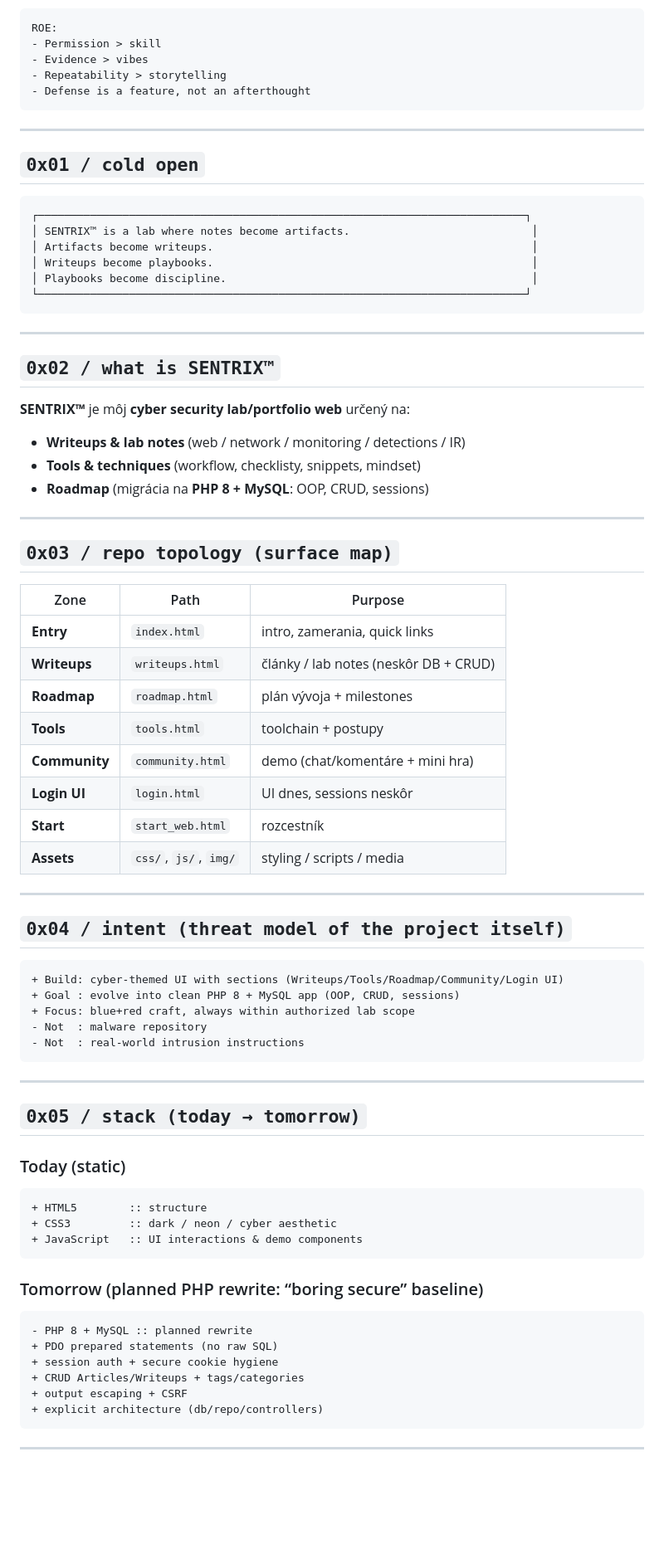
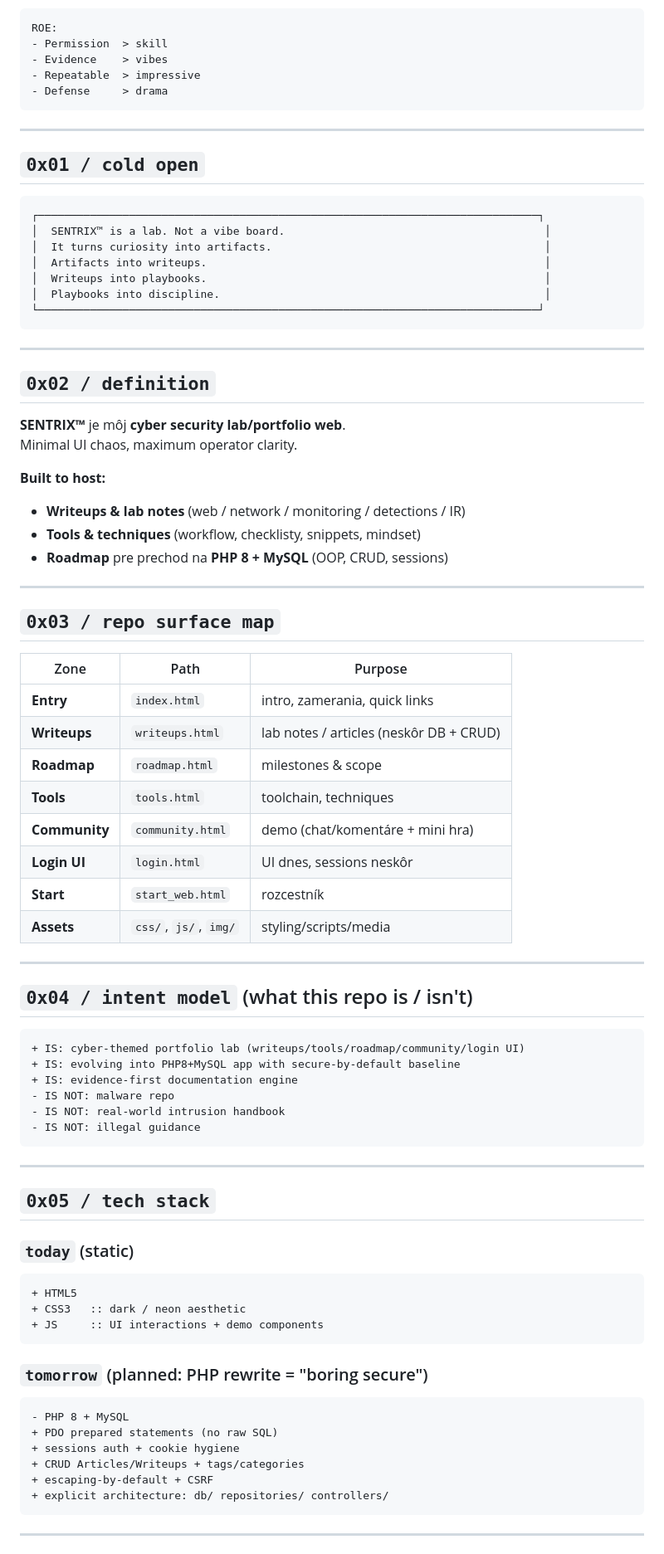
Before and after one commit to DarkTender/Mirexon, a Markdown page: README.md, the part around one of its changes. Shown at 83% size. GitHub-like rendering; blank space fills up the shorter version.

Commit message:
Update README for clarity and structure

````diff
--- a/README.md
+++ b/README.md
@@ -29,75 +38,80 @@ SENTRIX™ README — DIVINE / OPERATOR-GRADE edition
 
 ```text
 ROE:
-- Permission > skill
-- Evidence > vibes
-- Repeatability > storytelling
-- Defense is a feature, not an afterthought
+- Permission  > skill
+- Evidence    > vibes
+- Repeatable  > impressive
+- Defense     > drama
 ```
 
 ---
 
 ## `0x01 / cold open`
 ```text
-┌───────────────────────────────────────────────────────────────────────────┐
-│ SENTRIX™ is a lab where notes become artifacts.                            │
-│ Artifacts become writeups.                                                 │
-│ Writeups become playbooks.                                                 │
-│ Playbooks become discipline.                                               │
-└───────────────────────────────────────────────────────────────────────────┘
+┌─────────────────────────────────────────────────────────────────────────────┐
+│  SENTRIX™ is a lab. Not a vibe board.                                        │
+│  It turns curiosity into artifacts.                                          │
+│  Artifacts into writeups.                                                    │
+│  Writeups into playbooks.                                                    │
+│  Playbooks into discipline.                                                  │
+└─────────────────────────────────────────────────────────────────────────────┘
 ```
 
 ---
 
-## `0x02 / what is SENTRIX™`
-**SENTRIX™** je môj **cyber security lab/portfolio web** určený na:
+## `0x02 / definition`
+**SENTRIX™** je môj **cyber security lab/portfolio web**.
+Minimal UI chaos, maximum operator clarity.
+
+**Built to host:**
 - **Writeups & lab notes** (web / network / monitoring / detections / IR)
 - **Tools & techniques** (workflow, checklisty, snippets, mindset)
-- **Roadmap** (migrácia na **PHP 8 + MySQL**: OOP, CRUD, sessions)
+- **Roadmap** pre prechod na **PHP 8 + MySQL** (OOP, CRUD, sessions)
 
 ---
 
-## `0x03 / repo topology (surface map)`
+## `0x03 / repo surface map`
 | Zone | Path | Purpose |
 |---|---|---|
 | **Entry** | `index.html` | intro, zamerania, quick links |
-| **Writeups** | `writeups.html` | články / lab notes (neskôr DB + CRUD) |
-| **Roadmap** | `roadmap.html` | plán vývoja + milestones |
-| **Tools** | `tools.html` | toolchain + postupy |
+| **Writeups** | `writeups.html` | lab notes / articles (neskôr DB + CRUD) |
+| **Roadmap** | `roadmap.html` | milestones & scope |
+| **Tools** | `tools.html` | toolchain, techniques |
 | **Community** | `community.html` | demo (chat/komentáre + mini hra) |
 | **Login UI** | `login.html` | UI dnes, sessions neskôr |
 | **Start** | `start_web.html` | rozcestník |
-| **Assets** | `css/`, `js/`, `img/` | styling / scripts / media |
+| **Assets** | `css/`, `js/`, `img/` | styling/scripts/media |
 
 ---
 
-## `0x04 / intent (threat model of the project itself)`
+## `0x04 / intent model` (what this repo is / isn't)
 ```diff
-+ Build: cyber-themed UI with sections (Writeups/Tools/Roadmap/Community/Login UI)
-+ Goal : evolve into clean PHP 8 + MySQL app (OOP, CRUD, sessions)
-+ Focus: blue+red craft, always within authorized lab scope
-- Not  : malware repository
-- Not  : real-world intrusion instructions
++ IS: cyber-themed portfolio lab (writeups/tools/roadmap/community/login UI)
++ IS: evolving into PHP8+MySQL app with secure-by-default baseline
++ IS: evidence-first documentation engine
+- IS NOT: malware repo
+- IS NOT: real-world intrusion handbook
+- IS NOT: illegal guidance
 ```
 
 ---
 
-## `0x05 / stack (today → tomorrow)`
-### Today (static)
+## `0x05 / tech stack`
+### `today` (static)
 ```diff
-+ HTML5        :: structure
-+ CSS3         :: dark / neon / cyber aesthetic
-+ JavaScript   :: UI interactions & demo components
++ HTML5
++ CSS3   :: dark / neon aesthetic
++ JS     :: UI interactions + demo components
 ```
 
-### Tomorrow (planned PHP rewrite: “boring secure” baseline)
+### `tomorrow` (planned: PHP rewrite = "boring secure")
 ```diff
-- PHP 8 + MySQL :: planned rewrite
+- PHP 8 + MySQL
 + PDO prepared statements (no raw SQL)
-+ session auth + secure cookie hygiene
++ sessions auth + cookie hygiene
 + CRUD Articles/Writeups + tags/categories
-+ output escaping + CSRF
-+ explicit architecture (db/repo/controllers)
++ escaping-by-default + CSRF
++ explicit architecture: db/ repositories/ controllers/
 ```
 
 ---
````
Also changed, not shown: other parts of README.md (+74 -61 lines).
